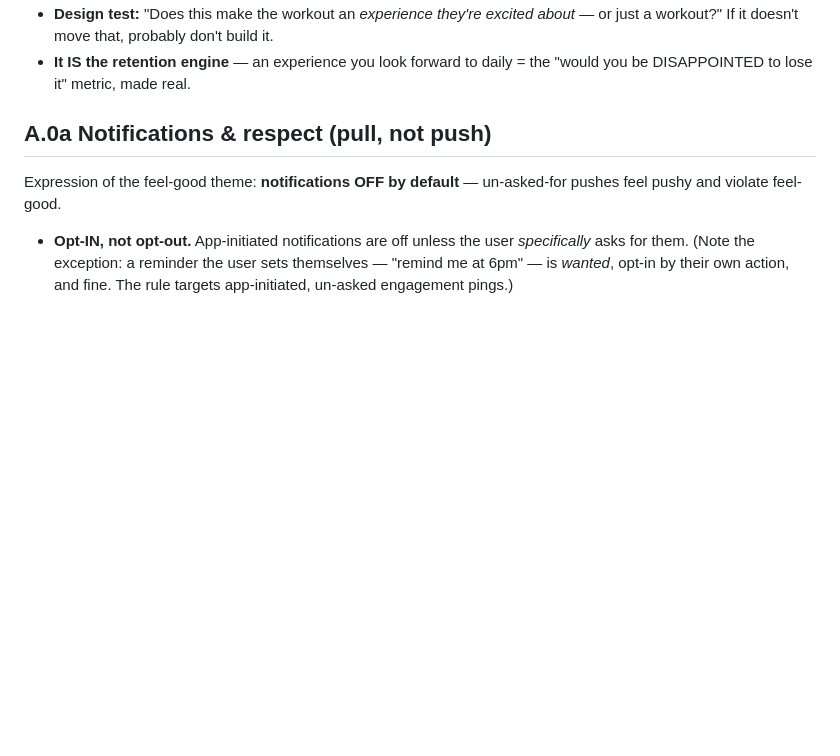
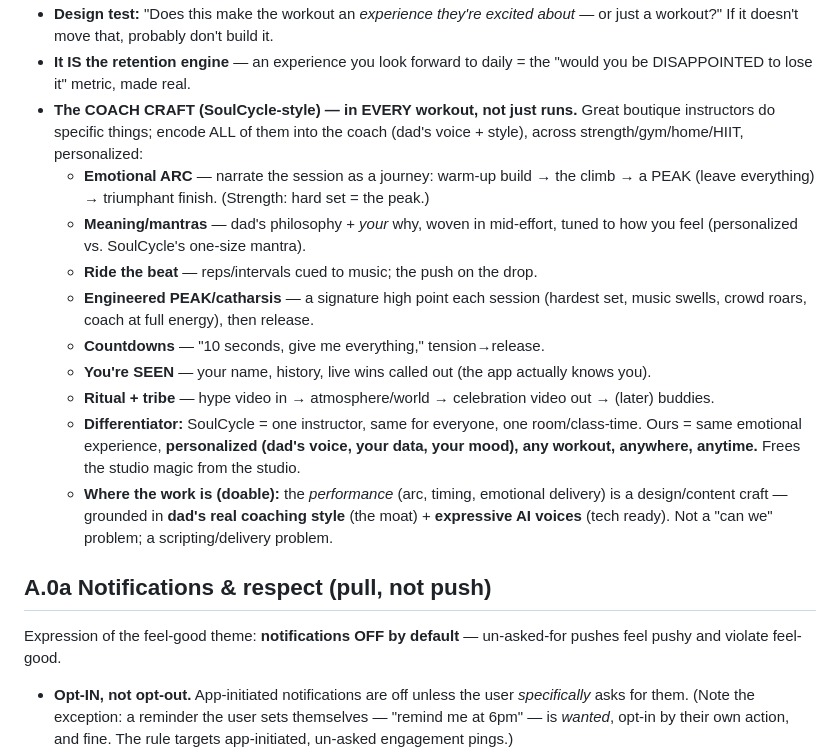
Before and after one commit to ishwarpartapsingh979/invisible-health, a Markdown page: docs/strategy/2026-07-20-product-definition-v1.md, the part around the change. Drawn GitHub-style; blank space fills up the shorter version.

Commit message:
docs: capture the SoulCycle 'coach craft' across all workouts (second north star)
Encode what great boutique instructors do into the coach (dad's voice), for EVERY workout
not just runs: emotional arc (build->climb->peak->finish), meaning/mantras personalized to
how you feel, ride-the-beat cueing, engineered peak/catharsis, countdowns, you-are-seen
(name/history/live wins), ritual+tribe (hype/celebration videos + world + later buddies).
Differentiator: personalized + any workout + anywhere vs. SoulCycle's one-instructor/one-
room/one-time. The work is the performance craft (arc/timing/delivery) = design/content
grounded in dad's real style (moat) + expressive AI voice (ready).

Co-Authored-By: Claude Opus 4.8 <noreply@anthropic.com>
Claude-Session: https://claude.ai/code/session_014MnxHttPgMcYwpKpwvBkfR

```diff
--- a/docs/strategy/2026-07-20-product-definition-v1.md
+++ b/docs/strategy/2026-07-20-product-definition-v1.md
@@ -63,6 +63,25 @@ loyalty* — the thing ordinary fitness apps (which feel like chores → abandon
   a workout?" If it doesn't move that, probably don't build it.
 - **It IS the retention engine** — an experience you look forward to daily = the "would you be
   DISAPPOINTED to lose it" metric, made real.
+- **The COACH CRAFT (SoulCycle-style) — in EVERY workout, not just runs.** Great boutique
+  instructors do specific things; encode ALL of them into the coach (dad's voice + style),
+  across strength/gym/home/HIIT, personalized:
+  - **Emotional ARC** — narrate the session as a journey: warm-up build → the climb → a PEAK
+    (leave everything) → triumphant finish. (Strength: hard set = the peak.)
+  - **Meaning/mantras** — dad's philosophy + *your* why, woven in mid-effort, tuned to how you
+    feel (personalized vs. SoulCycle's one-size mantra).
+  - **Ride the beat** — reps/intervals cued to music; the push on the drop.
+  - **Engineered PEAK/catharsis** — a signature high point each session (hardest set, music
+    swells, crowd roars, coach at full energy), then release.
+  - **Countdowns** — "10 seconds, give me everything," tension→release.
+  - **You're SEEN** — your name, history, live wins called out (the app actually knows you).
+  - **Ritual + tribe** — hype video in → atmosphere/world → celebration video out → (later) buddies.
+  - **Differentiator:** SoulCycle = one instructor, same for everyone, one room/class-time. Ours
+    = same emotional experience, **personalized (dad's voice, your data, your mood), any workout,
+    anywhere, anytime.** Frees the studio magic from the studio.
+  - **Where the work is (doable):** the *performance* (arc, timing, emotional delivery) is a
+    design/content craft — grounded in **dad's real coaching style** (the moat) + **expressive
+    AI voices** (tech ready). Not a "can we" problem; a scripting/delivery problem.
 
 ## A.0a Notifications & respect (pull, not push)
 Expression of the feel-good theme: **notifications OFF by default** — un-asked-for pushes
```
